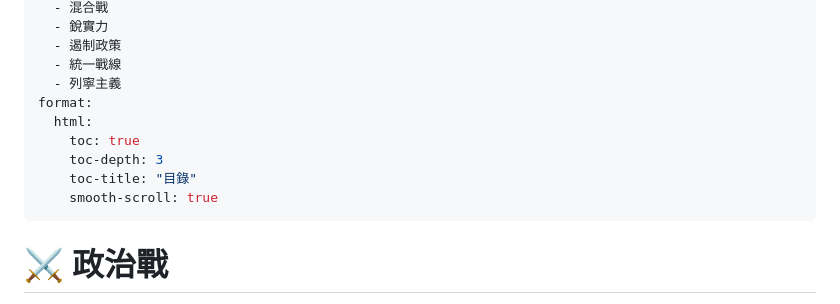
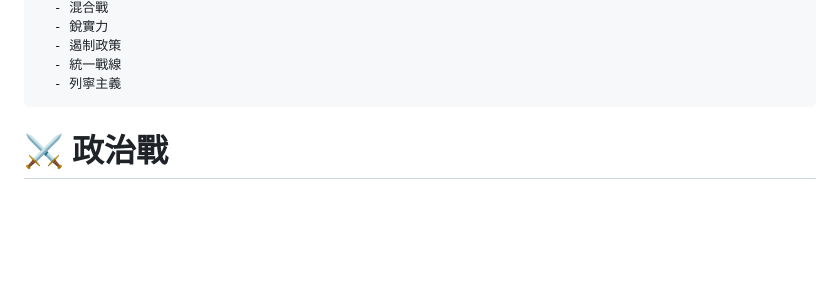
Before and after one commit to hanteng/frmMiddle, a Markdown page: middlep/political-warfares.md, the part around the change. Rendered like a GitHub page; blank space fills up the shorter version.

```diff
--- a/middlep/political-warfares.md
+++ b/middlep/political-warfares.md
@@ -11,14 +11,7 @@ keywords:
   - 遏制政策
   - 統一戰線
   - 列寧主義
-format:
-  html:
-    toc: true
-    toc-depth: 3
-    toc-title: "目錄"
-    smooth-scroll: true
 ---
-
 
 # ⚔️ 政治戰
 
```
